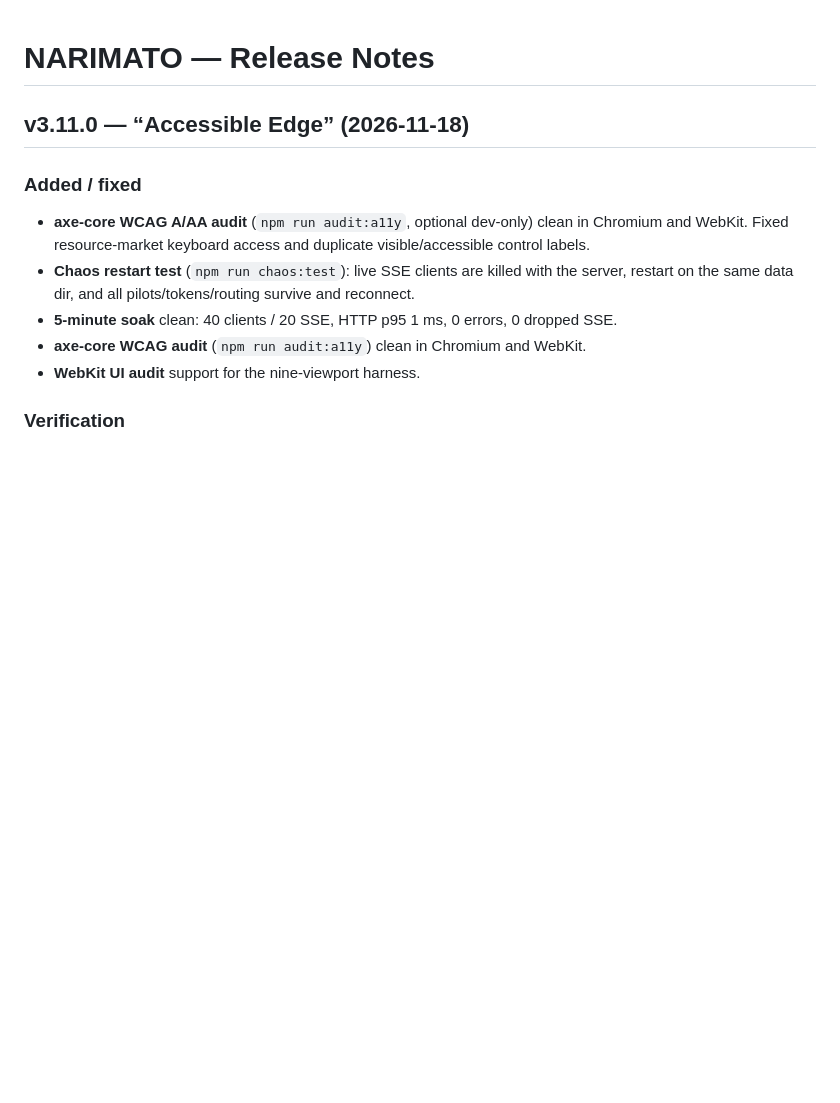
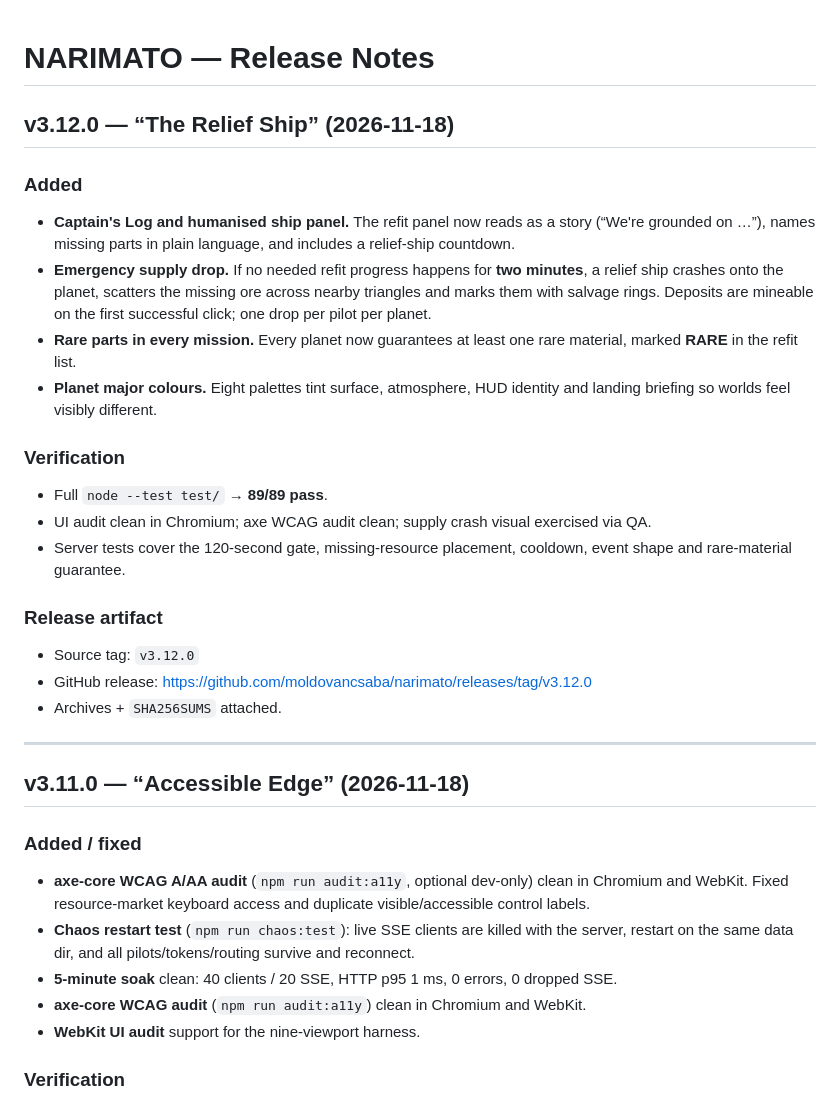
Before and after one commit to moldovancsaba/narimato, a Markdown page: RELEASE_NOTES.md, the part around the change. GitHub-like rendering; blank space fills up the shorter version.

Commit message:
NARIMATO v3.12.0 — relief ship, rare parts, planet identities and humanised story UI

```diff
--- a/RELEASE_NOTES.md
+++ b/RELEASE_NOTES.md
@@ -1,4 +1,33 @@
 # NARIMATO — Release Notes
+
+## v3.12.0 — “The Relief Ship” (2026-11-18)
+
+### Added
+
+- **Captain's Log and humanised ship panel.** The refit panel now reads as a story (“We're grounded
+  on …”), names missing parts in plain language, and includes a relief-ship countdown.
+- **Emergency supply drop.** If no needed refit progress happens for **two minutes**, a relief ship
+  crashes onto the planet, scatters the missing ore across nearby triangles and marks them with
+  salvage rings. Deposits are mineable on the first successful click; one drop per pilot per planet.
+- **Rare parts in every mission.** Every planet now guarantees at least one rare material, marked
+  **RARE** in the refit list.
+- **Planet major colours.** Eight palettes tint surface, atmosphere, HUD identity and landing
+  briefing so worlds feel visibly different.
+
+### Verification
+
+- Full `node --test test/` → **89/89 pass**.
+- UI audit clean in Chromium; axe WCAG audit clean; supply crash visual exercised via QA.
+- Server tests cover the 120-second gate, missing-resource placement, cooldown, event shape and
+  rare-material guarantee.
+
+### Release artifact
+
+- Source tag: `v3.12.0`
+- GitHub release: https://github.com/moldovancsaba/narimato/releases/tag/v3.12.0
+- Archives + `SHA256SUMS` attached.
+
+---
 
 ## v3.11.0 — “Accessible Edge” (2026-11-18)
 
```
Also changed, not shown: GAMEPLAY.md (+9 -0 lines), README.md (+11 -1 lines), media/captains-log.jpg (added), media/supply-drop.jpg (added), 15 other files.
